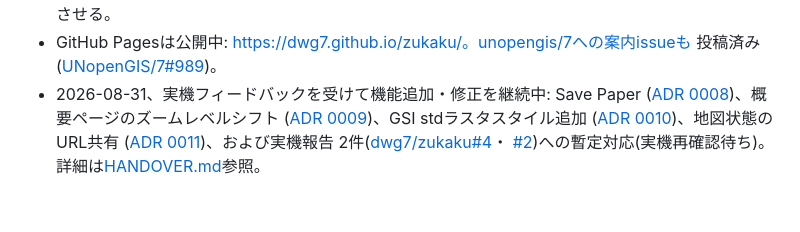
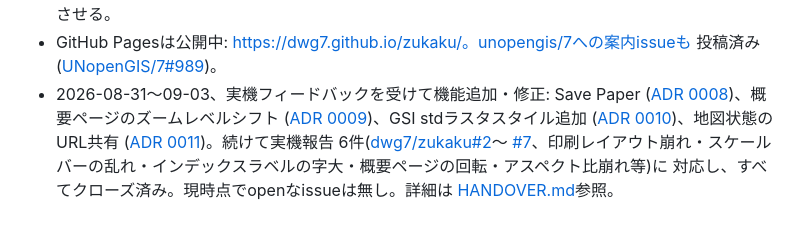
Before and after one commit to dwg7/zukaku, a Markdown page: CLAUDE.md, the part around the change. GitHub-like rendering.

```diff
--- a/CLAUDE.md
+++ b/CLAUDE.md
@@ -178,11 +178,13 @@ dwg7組織の他プロジェクト(kaga0など)にならい、以下の4ファ
   アカウントも不要な第三の選択肢として、既存パスと並存させる。
 - GitHub Pagesは公開中: https://dwg7.github.io/zukaku/。unopengis/7への案内issueも
   投稿済み([UNopenGIS/7#989](https://github.com/UNopenGIS/7/issues/989))。
-- 2026-08-31、実機フィードバックを受けて機能追加・修正を継続中: Save Paper
+- 2026-08-31〜09-03、実機フィードバックを受けて機能追加・修正: Save Paper
   ([ADR 0008](adr/0008-save-paper.md))、概要ページのズームレベルシフト
   ([ADR 0009](adr/0009-overview-zoom-level-shift.md))、GSI stdラスタスタイル追加
   ([ADR 0010](adr/0010-gsi-std-raster-style.md))、地図状態のURL共有
-  ([ADR 0011](adr/0011-shareable-state-via-document-fragment.md))、および実機報告
-  2件([dwg7/zukaku#4](https://github.com/dwg7/zukaku/issues/4)・
-  [#2](https://github.com/dwg7/zukaku/issues/2))への暫定対応(実機再確認待ち)。
-  詳細は[HANDOVER.md](HANDOVER.md)参照。
+  ([ADR 0011](adr/0011-shareable-state-via-document-fragment.md))。続けて実機報告
+  6件([dwg7/zukaku#2](https://github.com/dwg7/zukaku/issues/2)〜
+  [#7](https://github.com/dwg7/zukaku/issues/7)、印刷レイアウト崩れ・スケール
+  バーの乱れ・インデックスラベルの字大・概要ページの回転・アスペクト比崩れ等)に
+  対応し、すべてクローズ済み。現時点でopenなissueは無し。詳細は
+  [HANDOVER.md](HANDOVER.md)参照。
```
Also changed, not shown: HANDOVER.md (+5 -4 lines).
